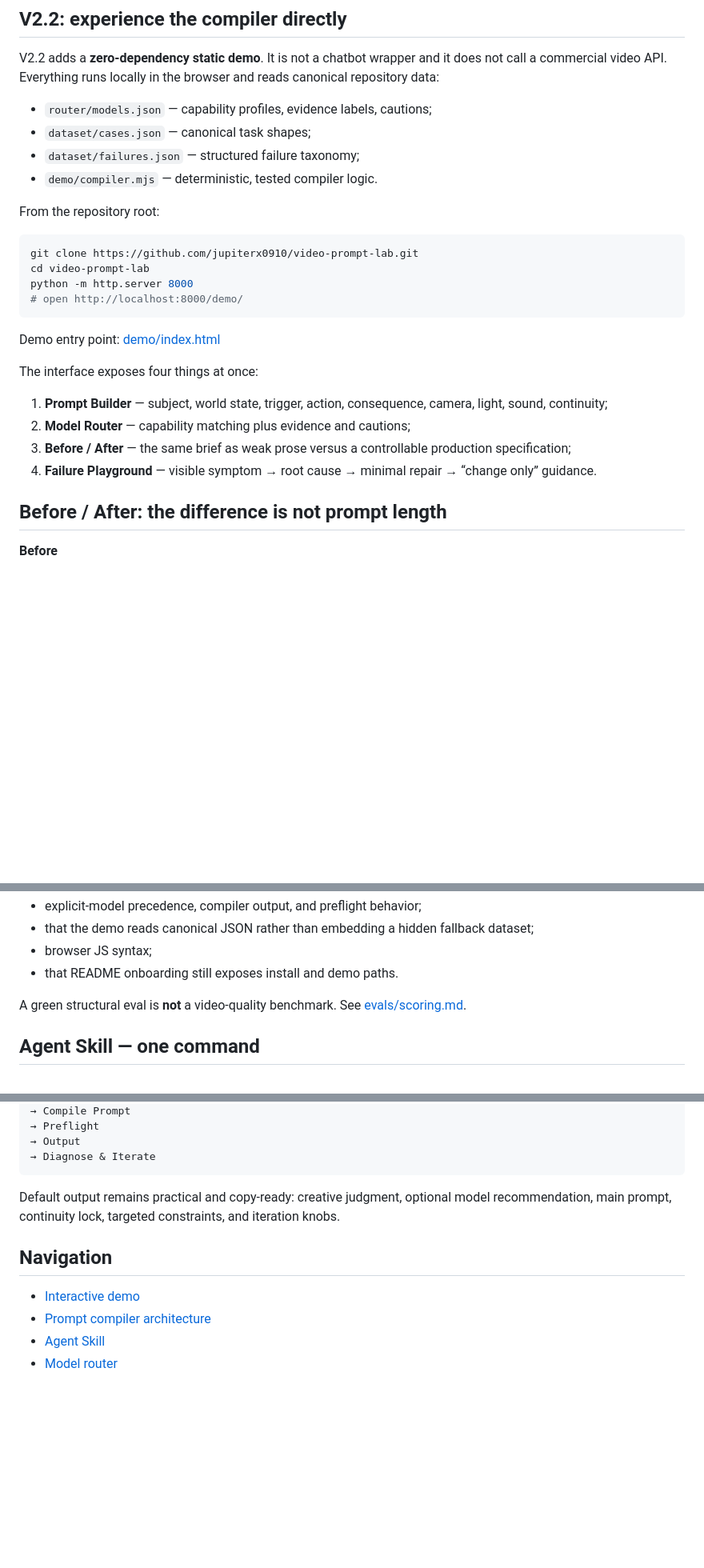
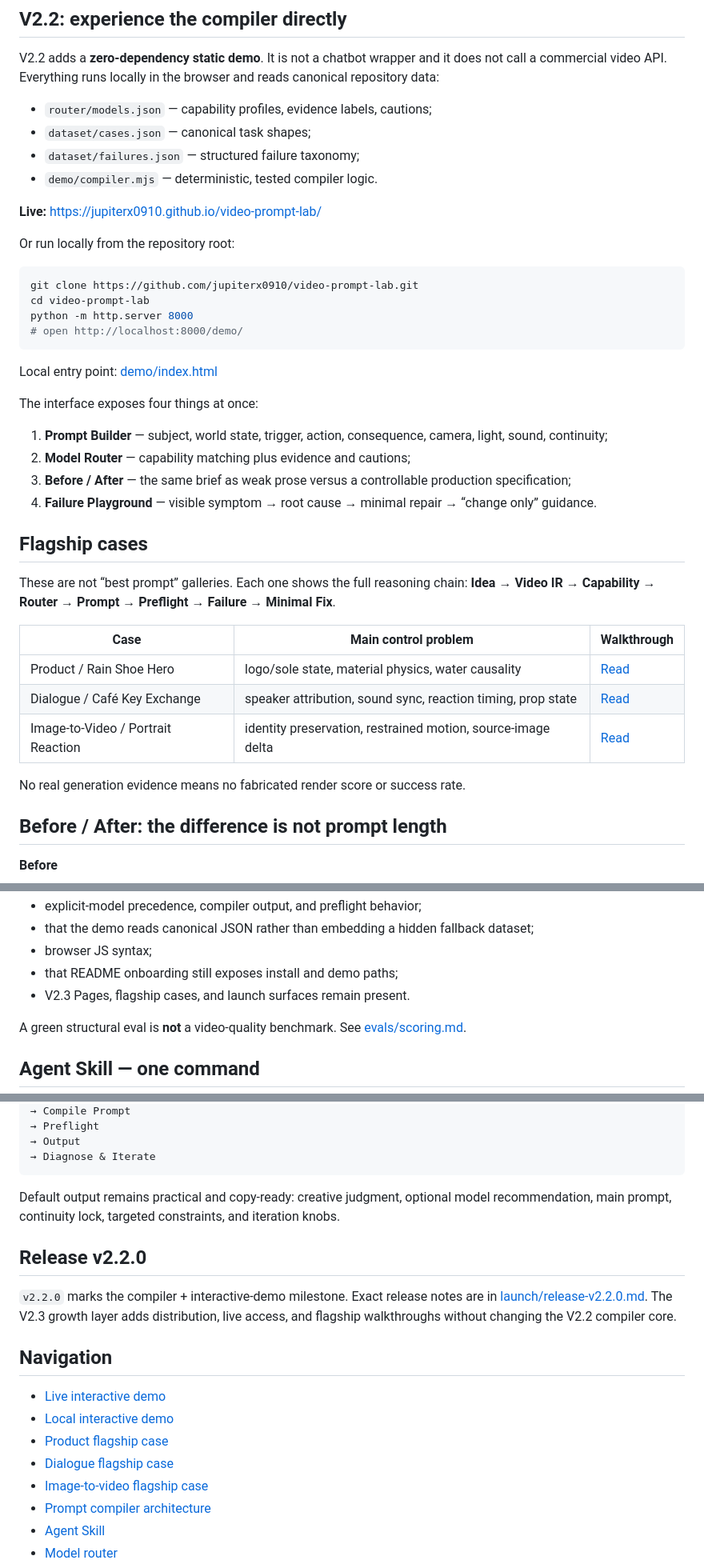
Before and after one commit to jupiterx0910/video-prompt-lab, a Markdown page: README_EN.md, 3 parts joined by grey strips. Shown at 80% size. Rendered like a GitHub page; blank space fills up the shorter version.

Commit message:
docs: add live demo and flagship cases to English README

````diff
--- a/README_EN.md
+++ b/README_EN.md
@@ -59,7 +61,9 @@ V2.2 adds a **zero-dependency static demo**. It is not a chatbot wrapper and it
 - `dataset/failures.json` — structured failure taxonomy;
 - `demo/compiler.mjs` — deterministic, tested compiler logic.
 
-From the repository root:
+**Live:** [https://jupiterx0910.github.io/video-prompt-lab/](https://jupiterx0910.github.io/video-prompt-lab/)
+
+Or run locally from the repository root:
 
 ```bash
 git clone https://github.com/jupiterx0910/video-prompt-lab.git
@@ -68,7 +72,7 @@ python -m http.server 8000
 # open http://localhost:8000/demo/
 ```
 
-Demo entry point: [demo/index.html](demo/index.html)
+Local entry point: [demo/index.html](demo/index.html)
 
 The interface exposes four things at once:
 
@@ -76,6 +80,18 @@ The interface exposes four things at once:
 2. **Model Router** — capability matching plus evidence and cautions;
 3. **Before / After** — the same brief as weak prose versus a controllable production specification;
 4. **Failure Playground** — visible symptom → root cause → minimal repair → “change only” guidance.
+
+## Flagship cases
+
+These are not “best prompt” galleries. Each one shows the full reasoning chain: **Idea → Video IR → Capability → Router → Prompt → Preflight → Failure → Minimal Fix**.
+
+| Case | Main control problem | Walkthrough |
+|---|---|---|
+| Product / Rain Shoe Hero | logo/sole state, material physics, water causality | [Read](examples/cases/product-rain-shoe.md) |
+| Dialogue / Café Key Exchange | speaker attribution, sound sync, reaction timing, prop state | [Read](examples/cases/dialogue-cafe-key.md) |
+| Image-to-Video / Portrait Reaction | identity preservation, restrained motion, source-image delta | [Read](examples/cases/i2v-portrait-reaction.md) |
+
+No real generation evidence means no fabricated render score or success rate.
 
 ## Before / After: the difference is not prompt length
 
@@ -191,7 +207,8 @@ GitHub Actions checks:
 - explicit-model precedence, compiler output, and preflight behavior;
 - that the demo reads canonical JSON rather than embedding a hidden fallback dataset;
 - browser JS syntax;
-- that README onboarding still exposes install and demo paths.
+- that README onboarding still exposes install and demo paths;
+- V2.3 Pages, flagship cases, and launch surfaces remain present.
 
 A green structural eval is **not** a video-quality benchmark. See [evals/scoring.md](evals/scoring.md).
 
@@ -218,9 +235,17 @@ Resolve Task
 
 Default output remains practical and copy-ready: creative judgment, optional model recommendation, main prompt, continuity lock, targeted constraints, and iteration knobs.
 
+## Release v2.2.0
+
+`v2.2.0` marks the compiler + interactive-demo milestone. Exact release notes are in [launch/release-v2.2.0.md](launch/release-v2.2.0.md). The V2.3 growth layer adds distribution, live access, and flagship walkthroughs without changing the V2.2 compiler core.
+
 ## Navigation
 
-- [Interactive demo](demo/index.html)
+- [Live interactive demo](https://jupiterx0910.github.io/video-prompt-lab/)
+- [Local interactive demo](demo/index.html)
+- [Product flagship case](examples/cases/product-rain-shoe.md)
+- [Dialogue flagship case](examples/cases/dialogue-cafe-key.md)
+- [Image-to-video flagship case](examples/cases/i2v-portrait-reaction.md)
 - [Prompt compiler architecture](docs/prompt-compiler-v2.md)
 - [Agent Skill](SKILL.md)
 - [Model router](router/models.json)
````
Also changed, not shown: other parts of README_EN.md (+4 -1 lines).
